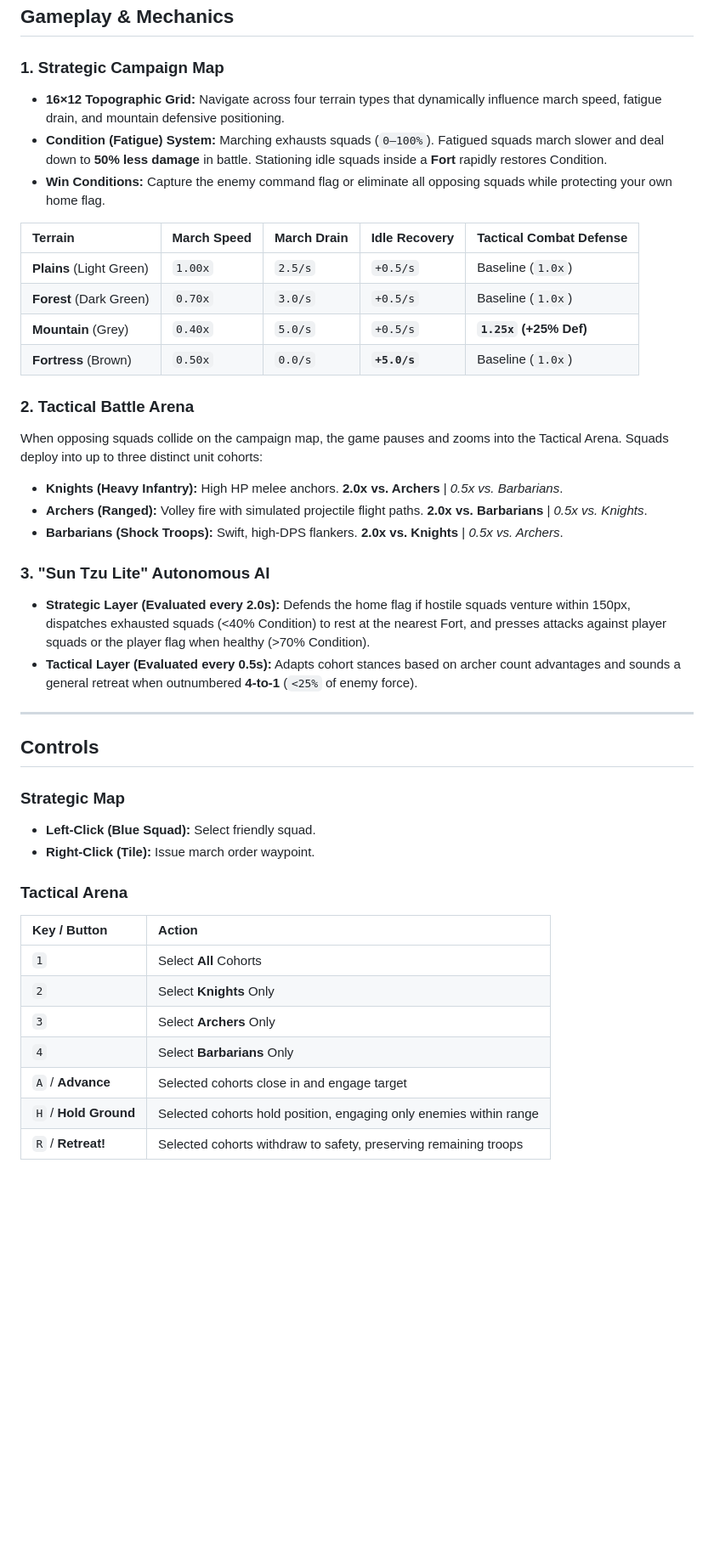
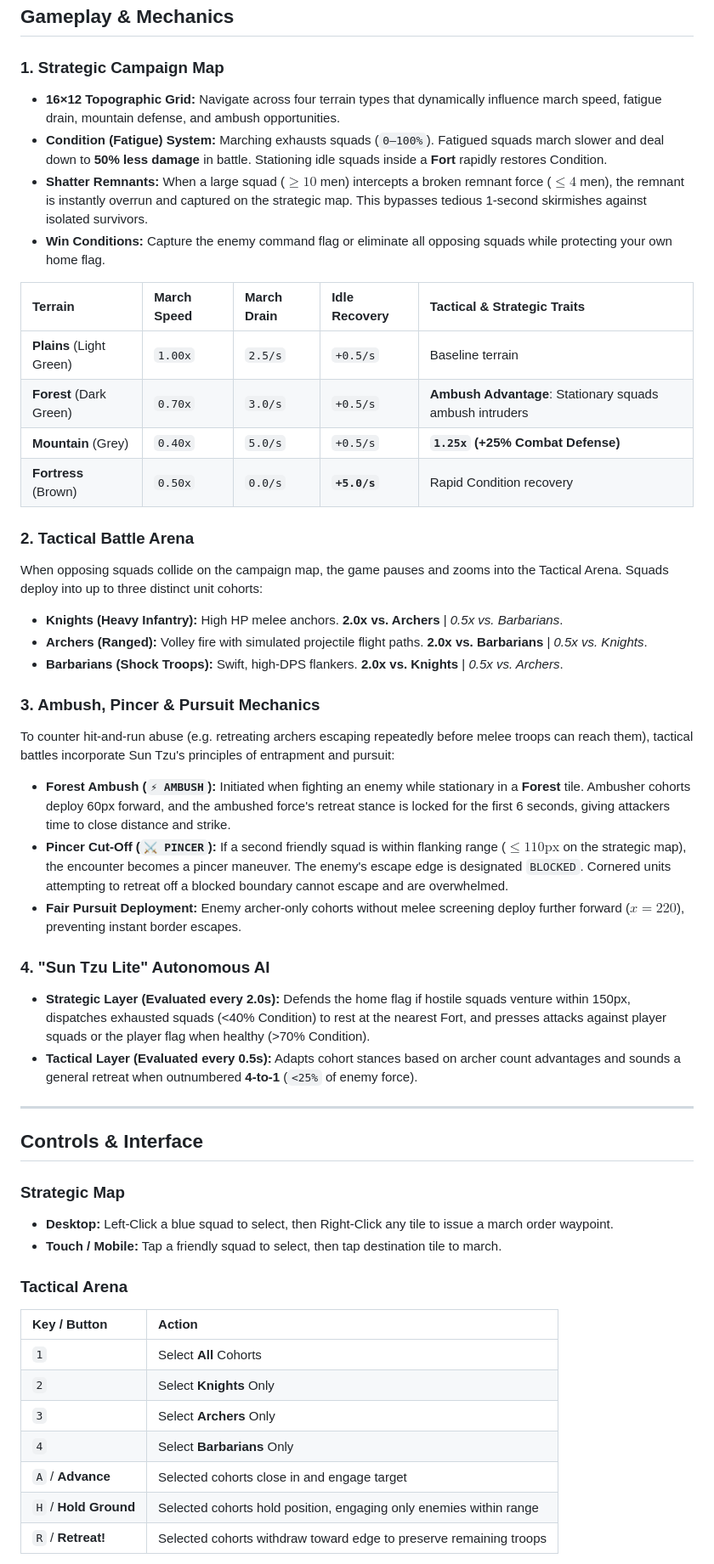
Before and after one commit to nickho6617/artofwar, a Markdown page: README.md, the part around one of its changes. Shown at 85% size. Drawn GitHub-style; blank space fills up the shorter version.

Commit message:
docs: document ambush, pincer, shatter mechanics, and mobile UX safeguards

```diff
--- a/README.md
+++ b/README.md
@@ -11,16 +11,17 @@ Built without external game engines, this prototype proves out the classic dual-
 ## Gameplay & Mechanics
 
 ### 1. Strategic Campaign Map
-* **16×12 Topographic Grid:** Navigate across four terrain types that dynamically influence march speed, fatigue drain, and mountain defensive positioning.
+* **16×12 Topographic Grid:** Navigate across four terrain types that dynamically influence march speed, fatigue drain, mountain defense, and ambush opportunities.
 * **Condition (Fatigue) System:** Marching exhausts squads (`0–100%`). Fatigued squads march slower and deal down to **50% less damage** in battle. Stationing idle squads inside a **Fort** rapidly restores Condition.
+* **Shatter Remnants:** When a large squad ($\ge 10$ men) intercepts a broken remnant force ($\le 4$ men), the remnant is instantly overrun and captured on the strategic map. This bypasses tedious 1-second skirmishes against isolated survivors.
 * **Win Conditions:** Capture the enemy command flag or eliminate all opposing squads while protecting your own home flag.
 
-| Terrain | March Speed | March Drain | Idle Recovery | Tactical Combat Defense |
+| Terrain | March Speed | March Drain | Idle Recovery | Tactical & Strategic Traits |
 | :--- | :--- | :--- | :--- | :--- |
-| **Plains** (Light Green) | `1.00x` | `2.5/s` | `+0.5/s` | Baseline (`1.0x`) |
-| **Forest** (Dark Green) | `0.70x` | `3.0/s` | `+0.5/s` | Baseline (`1.0x`) |
-| **Mountain** (Grey) | `0.40x` | `5.0/s` | `+0.5/s` | **`1.25x` (+25% Def)** |
-| **Fortress** (Brown) | `0.50x` | `0.0/s` | **`+5.0/s`** | Baseline (`1.0x`) |
+| **Plains** (Light Green) | `1.00x` | `2.5/s` | `+0.5/s` | Baseline terrain |
+| **Forest** (Dark Green) | `0.70x` | `3.0/s` | `+0.5/s` | **Ambush Advantage**: Stationary squads ambush intruders |
+| **Mountain** (Grey) | `0.40x` | `5.0/s` | `+0.5/s` | **`1.25x` (+25% Combat Defense)** |
+| **Fortress** (Brown) | `0.50x` | `0.0/s` | **`+5.0/s`** | Rapid Condition recovery |
 
 ### 2. Tactical Battle Arena
 When opposing squads collide on the campaign map, the game pauses and zooms into the Tactical Arena. Squads deploy into up to three distinct unit cohorts:
@@ -29,17 +30,24 @@ When opposing squads collide on the campaign map, the game pauses and zooms into
 * **Archers (Ranged):** Volley fire with simulated projectile flight paths. **2.0x vs. Barbarians** | *0.5x vs. Knights*.
 * **Barbarians (Shock Troops):** Swift, high-DPS flankers. **2.0x vs. Knights** | *0.5x vs. Archers*.
 
-### 3. "Sun Tzu Lite" Autonomous AI
+### 3. Ambush, Pincer & Pursuit Mechanics
+To counter hit-and-run abuse (e.g. retreating archers escaping repeatedly before melee troops can reach them), tactical battles incorporate Sun Tzu's principles of entrapment and pursuit:
+
+* **Forest Ambush (`⚡ AMBUSH`):** Initiated when fighting an enemy while stationary in a **Forest** tile. Ambusher cohorts deploy 60px forward, and the ambushed force's retreat stance is locked for the first 6 seconds, giving attackers time to close distance and strike.
+* **Pincer Cut-Off (`⚔️ PINCER`):** If a second friendly squad is within flanking range ($\le 110\text{px}$ on the strategic map), the encounter becomes a pincer maneuver. The enemy's escape edge is designated `BLOCKED`. Cornered units attempting to retreat off a blocked boundary cannot escape and are overwhelmed.
+* **Fair Pursuit Deployment:** Enemy archer-only cohorts without melee screening deploy further forward ($x = 220$), preventing instant border escapes.
+
+### 4. "Sun Tzu Lite" Autonomous AI
 * **Strategic Layer (Evaluated every 2.0s):** Defends the home flag if hostile squads venture within 150px, dispatches exhausted squads (<40% Condition) to rest at the nearest Fort, and presses attacks against player squads or the player flag when healthy (>70% Condition).
 * **Tactical Layer (Evaluated every 0.5s):** Adapts cohort stances based on archer count advantages and sounds a general retreat when outnumbered **4-to-1** (`<25%` of enemy force).
 
 ---
 
-## Controls
+## Controls & Interface
 
 ### Strategic Map
-* **Left-Click (Blue Squad):** Select friendly squad.
-* **Right-Click (Tile):** Issue march order waypoint.
+* **Desktop:** Left-Click a blue squad to select, then Right-Click any tile to issue a march order waypoint.
+* **Touch / Mobile:** Tap a friendly squad to select, then tap destination tile to march.
 
 ### Tactical Arena
 | Key / Button | Action |
@@ -50,5 +58,5 @@ When opposing squads collide on the campaign map, the game pauses and zooms into
 | `4` | Select **Barbarians** Only |
 | `A` / **Advance** | Selected cohorts close in and engage target |
 | `H` / **Hold Ground** | Selected cohorts hold position, engaging only enemies within range |
-| `R` / **Retreat!** | Selected cohorts withdraw to safety, preserving remaining troops |
+| `R` / **Retreat!** | Selected cohorts withdraw toward edge to preserve remaining troops |
 
```
Also changed, not shown: other parts of README.md (+12 -4 lines).
